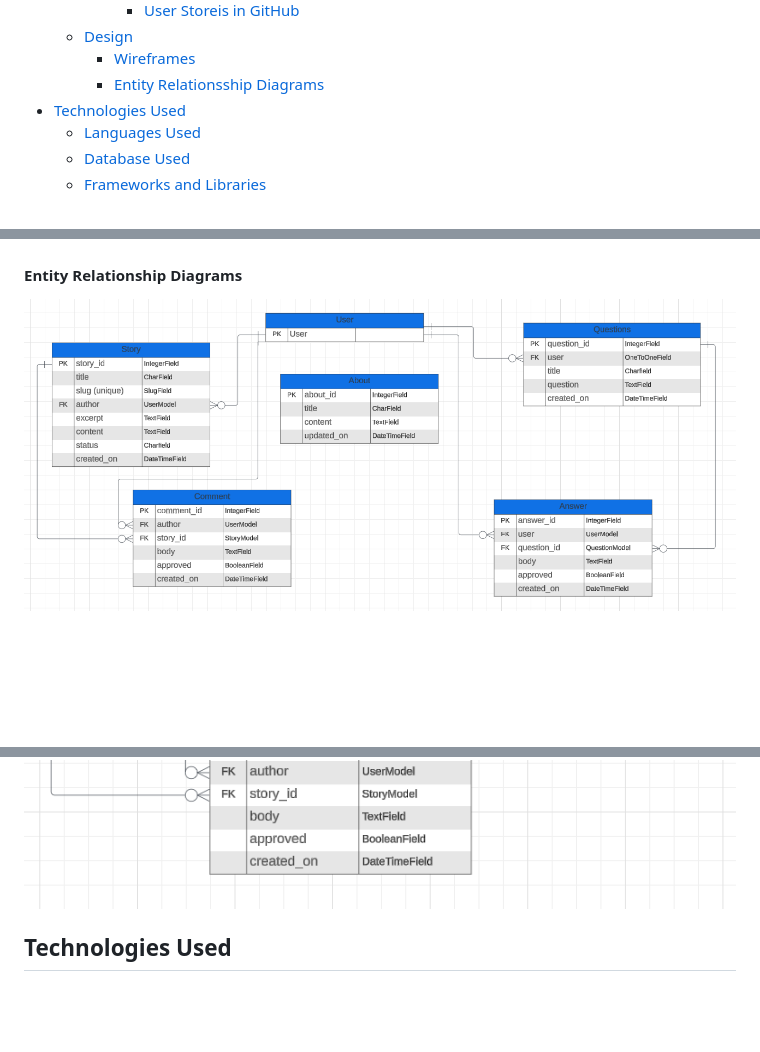
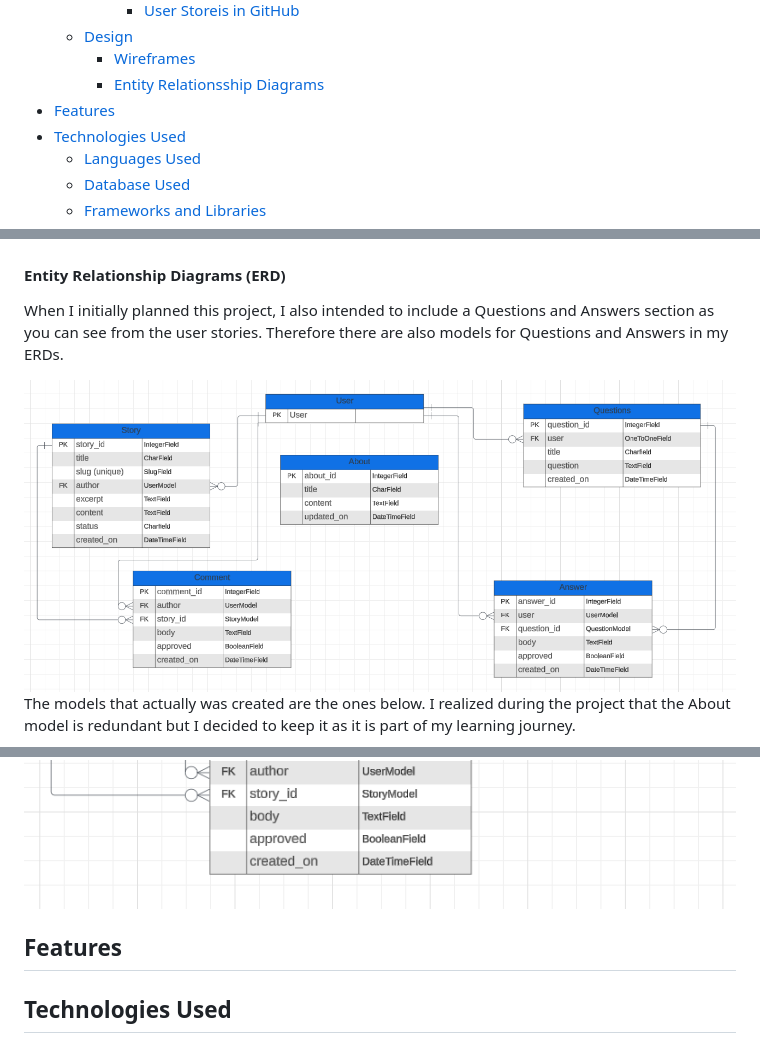
Before and after one commit to SofiaNords/running-stories, a Markdown page: README.md, 3 parts joined by grey strips. GitHub-like rendering; blank space fills up the shorter version.

Commit message:
Add content to ERDs in README.md

```diff
--- a/README.md
+++ b/README.md
@@ -22,6 +22,7 @@ View the full website [here](https://running-stories-252b86d688ca.herokuapp.com/
     - [Design](#design)
         - [Wireframes](#wireframes)
         - [Entity Relationsship Diagrams](#entity-relationship-diagrams)
+- [Features](#features)
 - [Technologies Used](#technologies-used)
     - [Languages Used](#languages-used)
     - [Database Used](#database-used)
@@ -209,11 +210,18 @@ You can access User Stories in Git Hub [here](https://github.com/SofiaNords/runn
 
 <img src="static/img/wireframe_8.png">
 
-#### Entity Relationship Diagrams
+#### Entity Relationship Diagrams (ERD)
+
+When I initially planned this project, I also intended to include a Questions and Answers section as you can see from the user stories. Therefore there are also models for Questions and Answers in my ERDs.
 
 <img src="static/img/erd_1.png">
 
+The models that actually was created are the ones below. I realized during the project that the About model is redundant but I decided to keep it as it is part of my learning journey.
+
 <img src="static/img/erd_2.png">
+
+## Features
+
 
 
 ## Technologies Used
```
